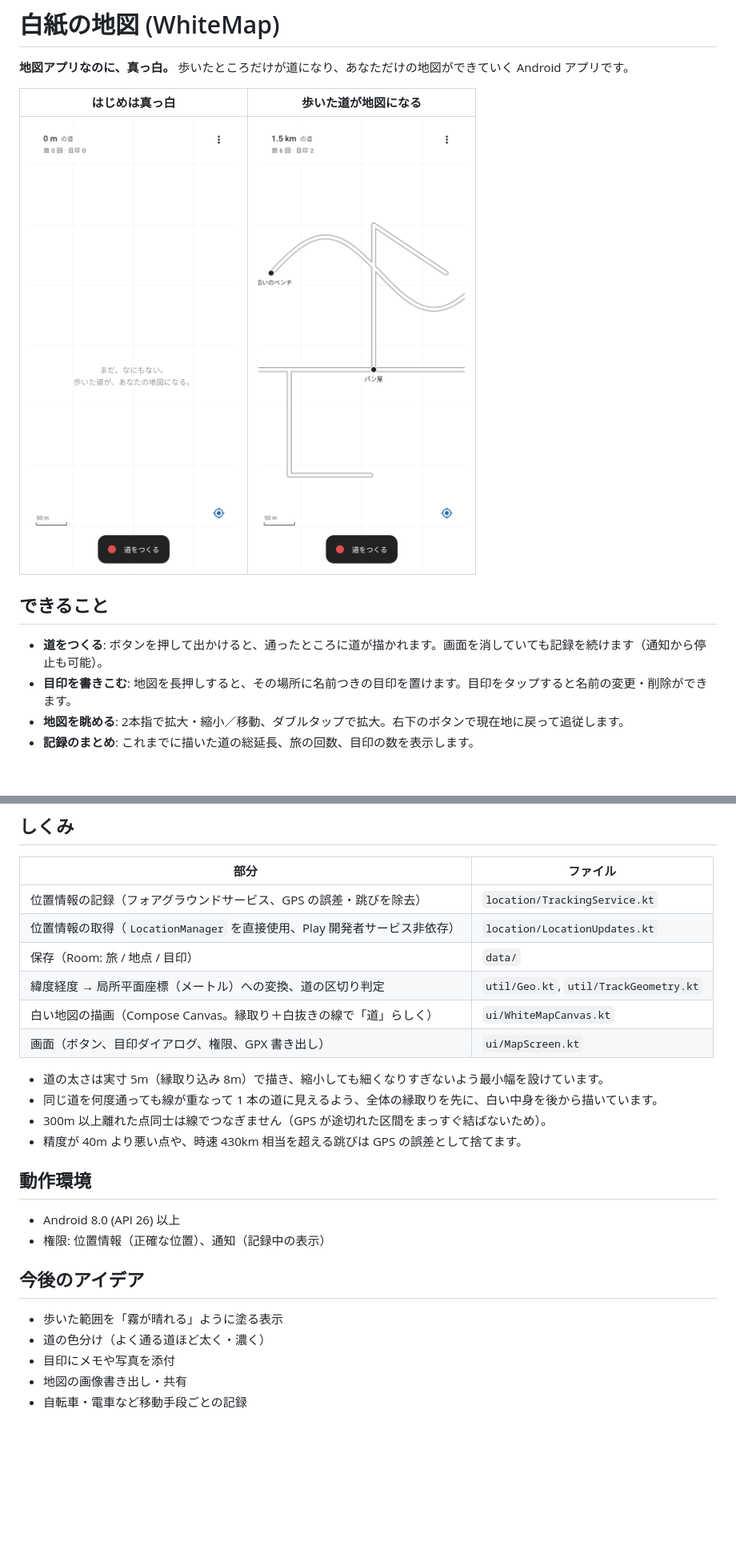
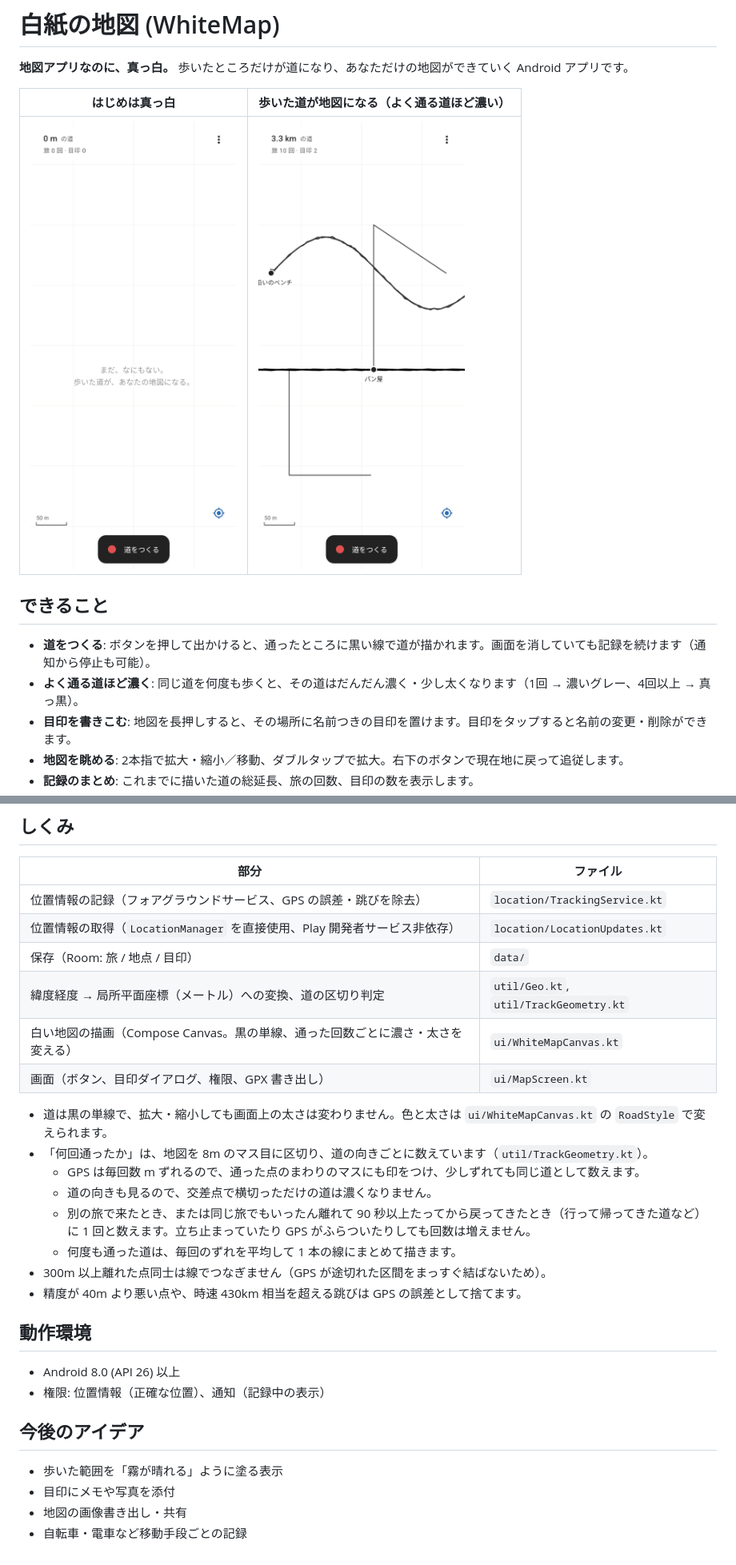
Before and after one commit to ki02yosehu-stack/whitemap, a Markdown page: README.md, 2 parts joined by grey strips. Shown at 80% size. Rendered like a GitHub page; pictures changed too: docs/screenshot-roads.png; blank space fills up the shorter version.

```diff
--- a/README.md
+++ b/README.md
@@ -2,13 +2,14 @@
 
 **地図アプリなのに、真っ白。** 歩いたところだけが道になり、あなただけの地図ができていく Android アプリです。
 
-| はじめは真っ白 | 歩いた道が地図になる |
+| はじめは真っ白 | 歩いた道が地図になる（よく通る道ほど濃い） |
 |---|---|
 | <img src="docs/screenshot-empty.png" width="280"> | <img src="docs/screenshot-roads.png" width="280"> |
 
 ## できること
 
-- **道をつくる**: ボタンを押して出かけると、通ったところに道が描かれます。画面を消していても記録を続けます（通知から停止も可能）。
+- **道をつくる**: ボタンを押して出かけると、通ったところに黒い線で道が描かれます。画面を消していても記録を続けます（通知から停止も可能）。
+- **よく通る道ほど濃く**: 同じ道を何度も歩くと、その道はだんだん濃く・少し太くなります（1回 → 濃いグレー、4回以上 → 真っ黒）。
 - **目印を書きこむ**: 地図を長押しすると、その場所に名前つきの目印を置けます。目印をタップすると名前の変更・削除ができます。
 - **地図を眺める**: 2本指で拡大・縮小／移動、ダブルタップで拡大。右下のボタンで現在地に戻って追従します。
 - **記録のまとめ**: これまでに描いた道の総延長、旅の回数、目印の数を表示します。
@@ -41,11 +42,15 @@ Android Studio でこのフォルダを開いて実行するか、Android SDK
 | 位置情報の取得（`LocationManager` を直接使用、Play 開発者サービス非依存） | `location/LocationUpdates.kt` |
 | 保存（Room: 旅 / 地点 / 目印） | `data/` |
 | 緯度経度 → 局所平面座標（メートル）への変換、道の区切り判定 | `util/Geo.kt`, `util/TrackGeometry.kt` |
-| 白い地図の描画（Compose Canvas。縁取り＋白抜きの線で「道」らしく） | `ui/WhiteMapCanvas.kt` |
+| 白い地図の描画（Compose Canvas。黒の単線、通った回数ごとに濃さ・太さを変える） | `ui/WhiteMapCanvas.kt` |
 | 画面（ボタン、目印ダイアログ、権限、GPX 書き出し） | `ui/MapScreen.kt` |
 
-- 道の太さは実寸 5m（縁取り込み 8m）で描き、縮小しても細くなりすぎないよう最小幅を設けています。
-- 同じ道を何度通っても線が重なって 1 本の道に見えるよう、全体の縁取りを先に、白い中身を後から描いています。
+- 道は黒の単線で、拡大・縮小しても画面上の太さは変わりません。色と太さは `ui/WhiteMapCanvas.kt` の `RoadStyle` で変えられます。
+- 「何回通ったか」は、地図を 8m のマス目に区切り、道の向きごとに数えています（`util/TrackGeometry.kt`）。
+  - GPS は毎回数 m ずれるので、通った点のまわりのマスにも印をつけ、少しずれても同じ道として数えます。
+  - 道の向きも見るので、交差点で横切っただけの道は濃くなりません。
+  - 別の旅で来たとき、または同じ旅でもいったん離れて 90 秒以上たってから戻ってきたとき（行って帰ってきた道など）に 1 回と数えます。立ち止まっていたり GPS がふらついたりしても回数は増えません。
+  - 何度も通った道は、毎回のずれを平均して 1 本の線にまとめて描きます。
 - 300m 以上離れた点同士は線でつなぎません（GPS が途切れた区間をまっすぐ結ばないため）。
 - 精度が 40m より悪い点や、時速 430km 相当を超える跳びは GPS の誤差として捨てます。
 
@@ -55,7 +60,6 @@ Android Studio でこのフォルダを開いて実行するか、Android SDK
 
 ## 今後のアイデア
 - 歩いた範囲を「霧が晴れる」ように塗る表示
-- 道の色分け（よく通る道ほど太く・濃く）
 - 目印にメモや写真を添付
 - 地図の画像書き出し・共有
 - 自転車・電車など移動手段ごとの記録
```
Also changed, not shown: 5 other files.
